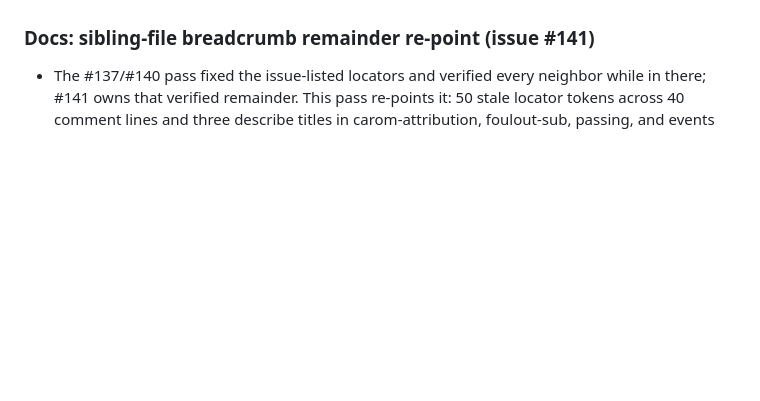
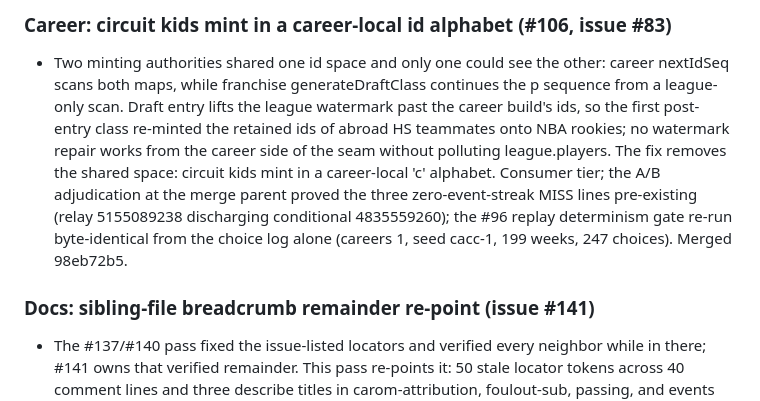
Before and after one commit to alperien/hoopsh, a Markdown page: CHANGELOG.md, the part around one of its changes. Drawn GitHub-style; blank space fills up the shorter version.

```diff
--- a/CHANGELOG.md
+++ b/CHANGELOG.md
@@ -17,3 +105,18 @@ minutes-targets fix (W65).
+### Career: circuit kids mint in a career-local id alphabet (#106, issue #83)
+
+- Two minting authorities shared one id space and only one could see
+  the other: career nextIdSeq scans both maps, while franchise
+  generateDraftClass continues the p sequence from a league-only scan.
+  Draft entry lifts the league watermark past the career build's ids,
+  so the first post-entry class re-minted the retained ids of abroad
+  HS teammates onto NBA rookies; no watermark repair works from the
+  career side of the seam without polluting league.players. The fix
+  removes the shared space: circuit kids mint in a career-local 'c'
+  alphabet. Consumer tier; the A/B adjudication at the merge parent
+  proved the three zero-event-streak MISS lines pre-existing (relay
+  5155089238 discharging conditional 4835559260); the #96 replay
+  determinism gate re-run byte-identical from the choice log alone
+  (careers 1, seed cacc-1, 199 weeks, 247 choices). Merged 98eb72b5.
 
 ### Docs: sibling-file breadcrumb remainder re-point (issue #141)
 
```
Also changed, not shown: other parts of CHANGELOG.md (+88 -0 lines).
